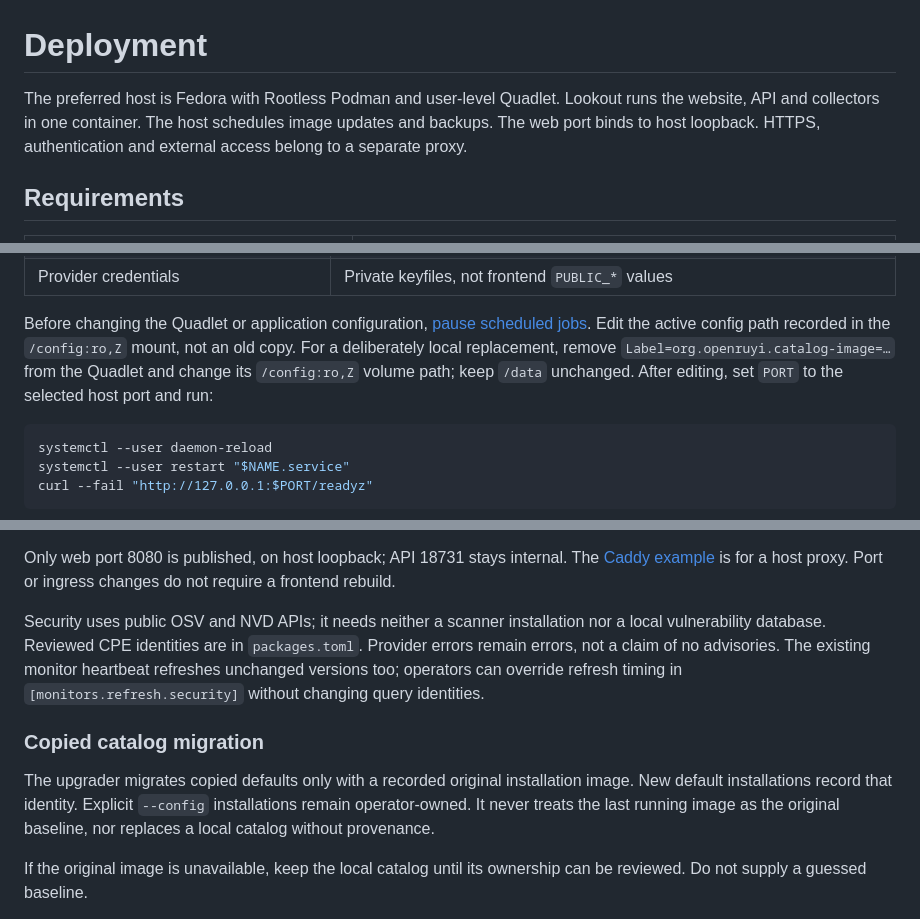
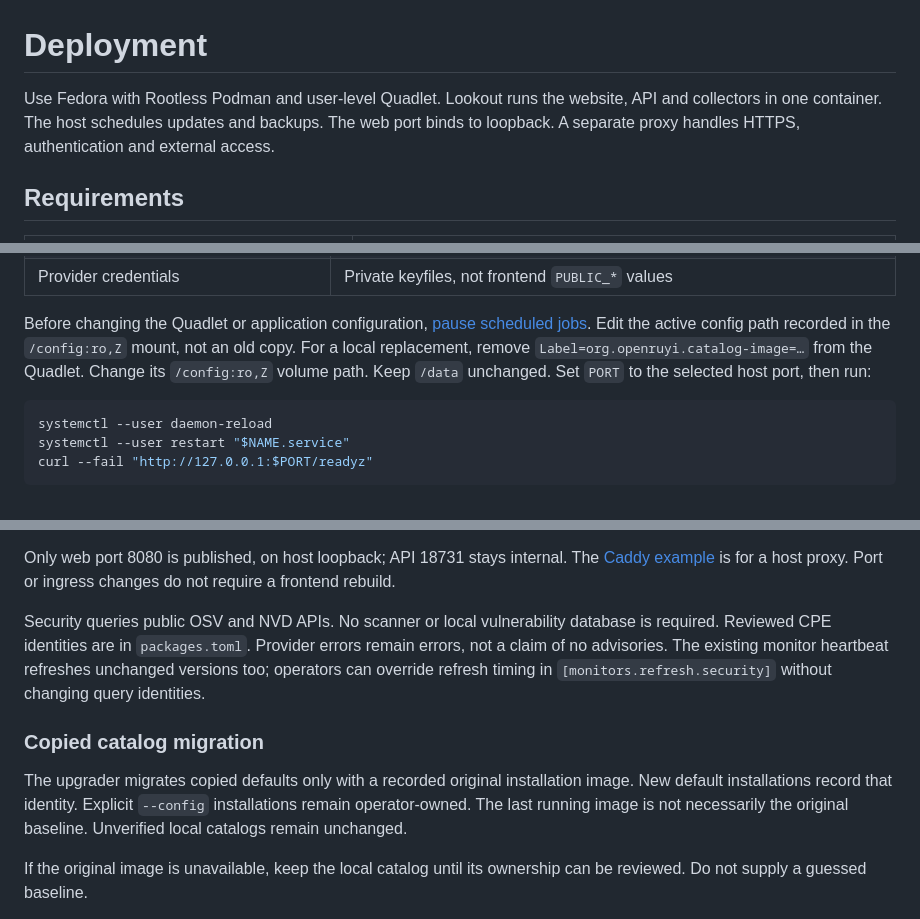
Before and after one commit to openRuyi-Project/lookout, a Markdown page: docs/deployment.md, 3 parts joined by grey strips. Rendered like a GitHub page.

````diff
--- a/docs/deployment.md
+++ b/docs/deployment.md
@@ -1,9 +1,8 @@
 # Deployment
 
-The preferred host is Fedora with Rootless Podman and user-level Quadlet. Lookout
-runs the website, API and collectors in one container. The host schedules image updates and backups.
-The web port binds to host loopback. HTTPS, authentication and external access
-belong to a separate proxy.
+Use Fedora with Rootless Podman and user-level Quadlet.
+Lookout runs the website, API and collectors in one container. The host schedules updates and backups.
+The web port binds to loopback. A separate proxy handles HTTPS, authentication and external access.
 
 ## Requirements
 
@@ -167,9 +161,9 @@ It then migrates the data. If the storage-format change is unsupported, the upgr
 
 Before changing the Quadlet or application configuration,
 [pause scheduled jobs](#pause-scheduled-jobs). Edit the active config path recorded in the `/config:ro,Z` mount, not an old copy.
-For a deliberately local replacement, remove `Label=org.openruyi.catalog-image=…`
-from the Quadlet and change its `/config:ro,Z` volume path; keep `/data` unchanged. After editing,
-set `PORT` to the selected host port and run:
+For a local replacement, remove `Label=org.openruyi.catalog-image=…` from the Quadlet.
+Change its `/config:ro,Z` volume path. Keep `/data` unchanged.
+Set `PORT` to the selected host port, then run:
 
 ```sh
 systemctl --user daemon-reload
@@ -207,8 +201,7 @@ Only web port 8080 is published, on host loopback; API 18731 stays internal. The
 [Caddy example](../deploy/Caddyfile.example) is for a host proxy. Port or ingress
 changes do not require a frontend rebuild.
 
-Security uses public OSV and NVD APIs; it needs neither a scanner installation nor
-a local vulnerability database. Reviewed CPE identities are in `packages.toml`.
+Security queries public OSV and NVD APIs. No scanner or local vulnerability database is required. Reviewed CPE identities are in `packages.toml`.
 Provider errors remain errors, not a claim of no advisories. The existing monitor
 heartbeat refreshes unchanged versions too; operators can override refresh timing
 in `[monitors.refresh.security]` without changing query identities.
@@ -217,8 +210,7 @@ in `[monitors.refresh.security]` without changing query identities.
 
 The upgrader migrates copied defaults only with a recorded original installation
 image. New default installations record that identity. Explicit `--config`
-installations remain operator-owned. It never treats the last running image as
-the original baseline, nor replaces a local catalog without provenance.
+installations remain operator-owned. The last running image is not necessarily the original baseline. Unverified local catalogs remain unchanged.
 
 If the original image is unavailable, keep the local catalog until its ownership
 can be reviewed. Do not supply a guessed baseline.
````
Also changed, not shown: other parts of docs/deployment.md (+16 -24 lines), docs/monitor-porting.md (+20 -28 lines).
